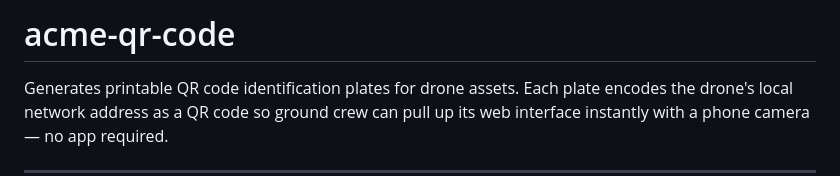
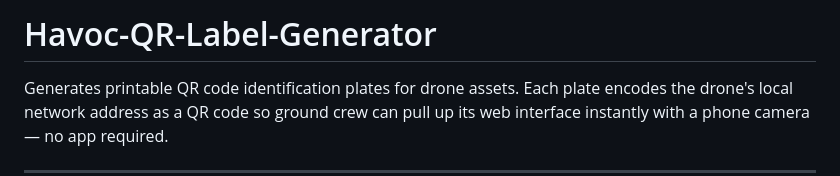
Before and after one commit to ryan-ellis-havocai/Havoc-QR-Label-Generator, a Markdown page: README.md, the part around the change. GitHub-like rendering.

Commit message:
Rename project to Havoc-QR-Label-Generator
Co-Authored-By: Claude Fable 5 <noreply@anthropic.com>

```diff
--- a/README.md
+++ b/README.md
@@ -1,4 +1,4 @@
-# acme-qr-code
+# Havoc-QR-Label-Generator
 
 Generates printable QR code identification plates for drone assets. Each plate encodes the drone's local network address as a QR code so ground crew can pull up its web interface instantly with a phone camera — no app required.
 
```
